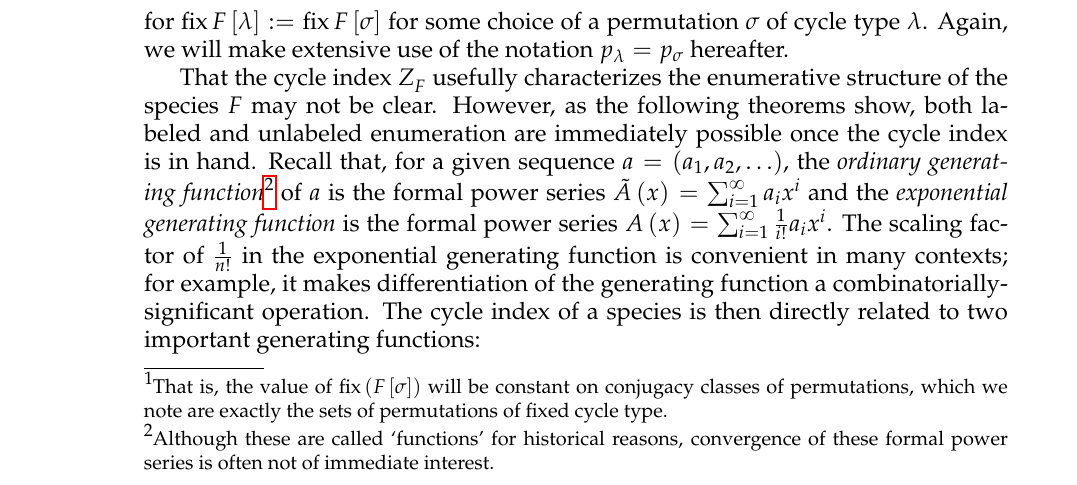
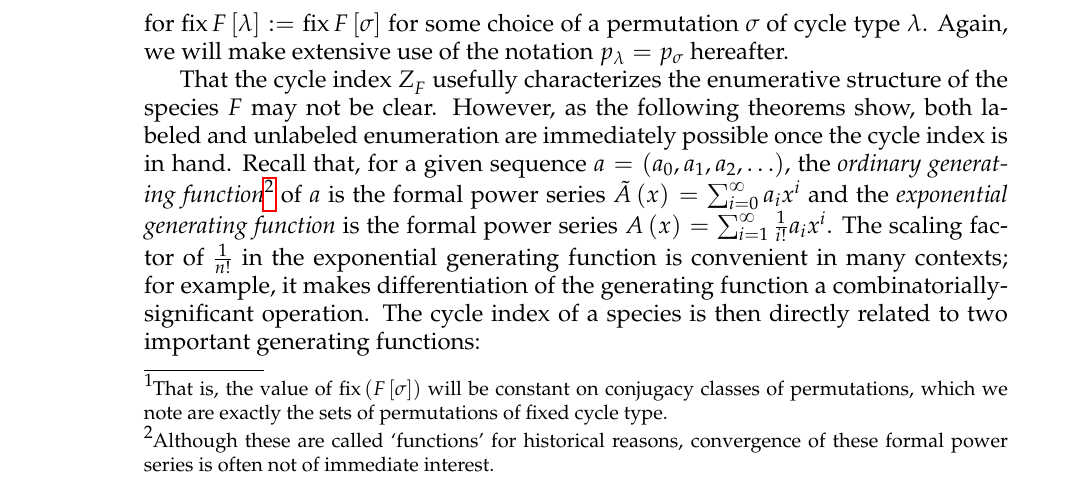
Before and after one commit to againerdewar/thesis, a LaTeX thesis (argthesis.tex): part of page 24 of 80, cut so that both start at the same text. Compiled offline with pdfLaTeX; a LaTeX package or settings file that is missing is left out.

Commit message:
Add a0 term to example generating function

```diff
--- a/argthesis.tex
+++ b/argthesis.tex
@@ -287,7 +287,7 @@ Again, we will make extensive use of the notation $p_{\lambda} = p_{\sigma}$ her
 
 That the cycle index $\ci{F}$ usefully characterizes the enumerative structure of the species $F$ may not be clear.
 However, as the following theorems show, both labeled and unlabeled enumeration are immediately possible once the cycle index is in hand.
-Recall that, for a given sequence $a = \pbrac{a_{1}, a_{2}, \dots}$, the \emph{ordinary generating function}\footnote{Although these are called `functions' for historical reasons, convergence of these formal power series is often not of immediate interest.} of $a$ is the formal power series $\tilde{A} \pbrac{x} = \sum_{i = 1}^{\infty} a_{i} x^{i}$ and the \emph{exponential generating function}  is the formal power series $A \pbrac{x} = \sum_{i = 1}^{\infty} \frac{1}{i!} a_{i} x^{i}$.
+Recall that, for a given sequence $a = \pbrac{a_{0}, a_{1}, a_{2}, \dots}$, the \emph{ordinary generating function}\footnote{Although these are called `functions' for historical reasons, convergence of these formal power series is often not of immediate interest.} of $a$ is the formal power series $\tilde{A} \pbrac{x} = \sum_{i = 0}^{\infty} a_{i} x^{i}$ and the \emph{exponential generating function}  is the formal power series $A \pbrac{x} = \sum_{i = 1}^{\infty} \frac{1}{i!} a_{i} x^{i}$.
 The scaling factor of $\frac{1}{n!}$ in the exponential generating function is convenient in many contexts; for example, it makes differentiation of the generating function a combinatorially-significant operation.
 The cycle index of a species is then directly related to two important generating functions:
 \begin{theorem}\label{thm:ciegf}
```
